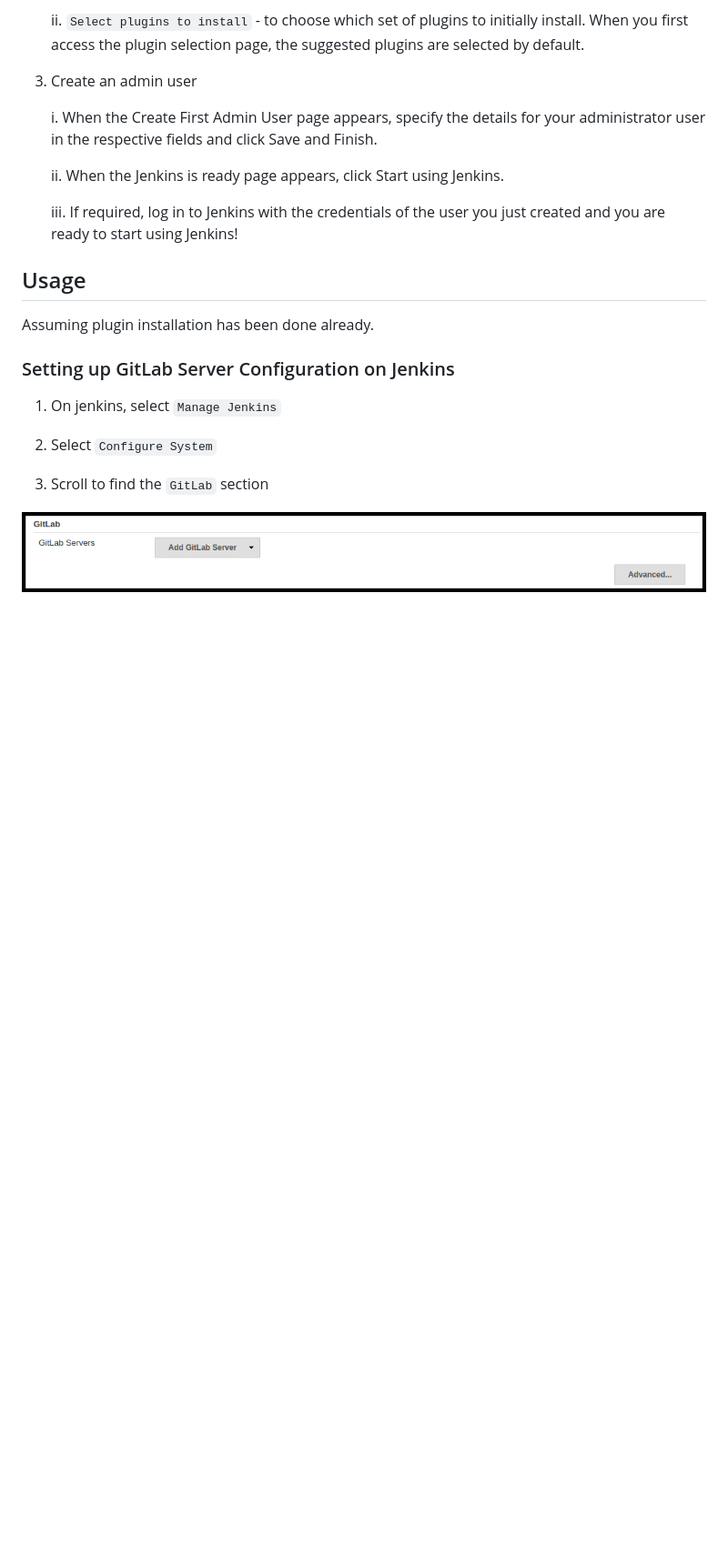
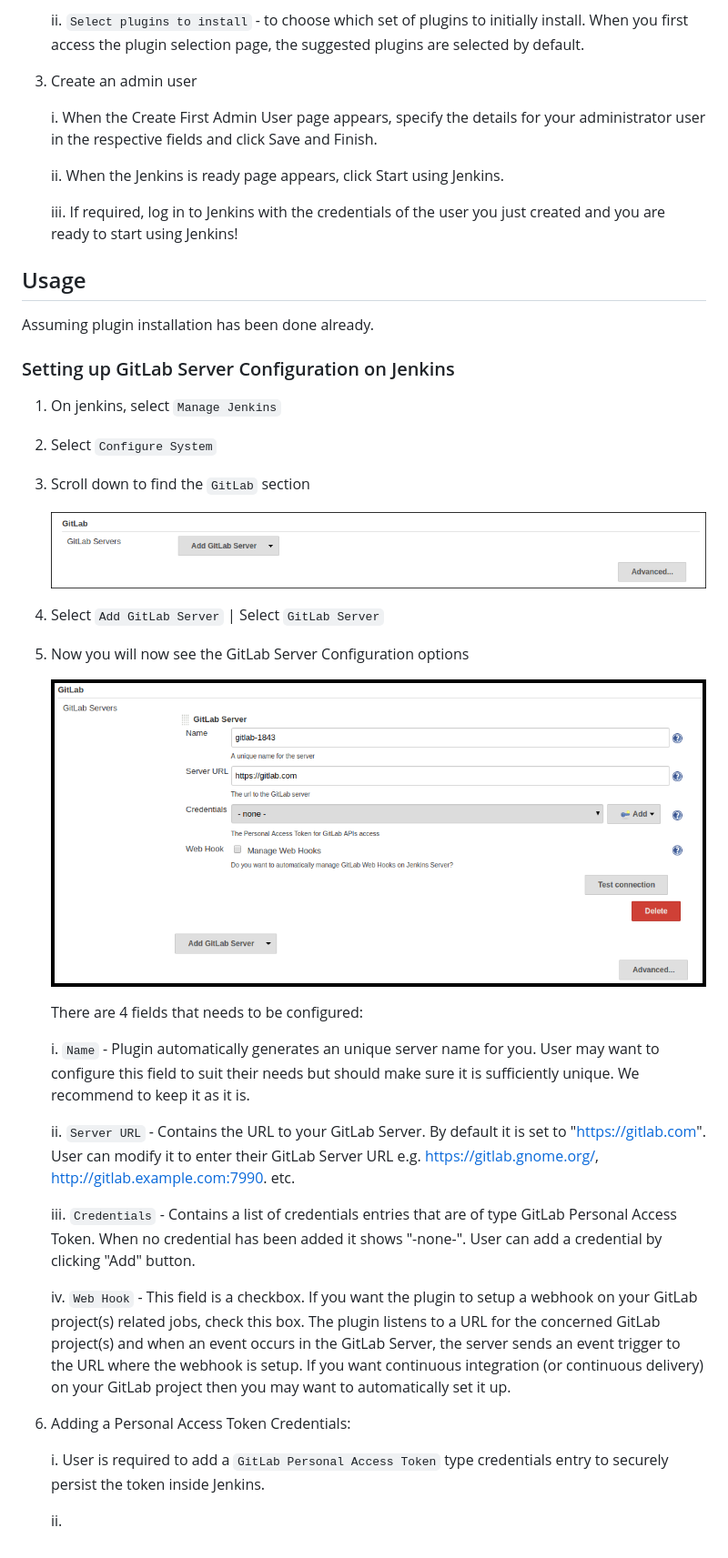
Before and after one commit to jenkinsci/gitlab-branch-source-plugin, a Markdown page: README.md, the part around the change. Shown at 91% size. Rendered like a GitHub page; pictures changed too: docs/img/gitlab-section.png, docs/img/gitlab-server.png (added); blank space fills up the shorter version.

```diff
--- a/README.md
+++ b/README.md
@@ -206,6 +206,34 @@ Assuming plugin installation has been done already.
 
 2. Select `Configure System`
 
-3. Scroll to find the `GitLab` section
+3. Scroll down to find the `GitLab` section
 
-![gitlab-section](docs/img/gitlab-section.png)
+   ![gitlab-section](docs/img/gitlab-section.png)
+
+4. Select `Add GitLab Server` | Select `GitLab Server`
+
+5. Now you will now see the GitLab Server Configuration options
+
+   ![gitlab-server](docs/img/gitlab-server.png)
+
+   There are 4 fields that needs to be configured:
+
+    i. `Name` - Plugin automatically generates an unique server name for you. User may want to configure this field to suit their needs but
+           should make sure it is sufficiently unique. We recommend to keep it as it is.
+
+    ii. `Server URL` - Contains the URL to your GitLab Server. By default it is set to "https://gitlab.com". User can modify it to enter their
+    GitLab Server URL e.g. https://gitlab.gnome.org/, http://gitlab.example.com:7990. etc.
+
+    iii. `Credentials` - Contains a list of credentials entries that are of type GitLab Personal Access Token. When no credential has
+    been added it shows "-none-". User can add a credential by clicking "Add" button.
+
+    iv. `Web Hook` - This field is a checkbox. If you want the plugin to setup a webhook on your GitLab project(s) related jobs, check this box.
+    The plugin listens to a URL for the concerned GitLab project(s) and when an event occurs in the GitLab Server, the server
+    sends an event trigger to the URL where the webhook is setup. If you want continuous integration (or continuous delivery) on your
+    GitLab project then you may want to automatically set it up.
+
+6. Adding a Personal Access Token Credentials:
+
+    i. User is required to add a `GitLab Personal Access Token` type credentials entry to securely persist the token inside Jenkins.
+
+    ii.
```
